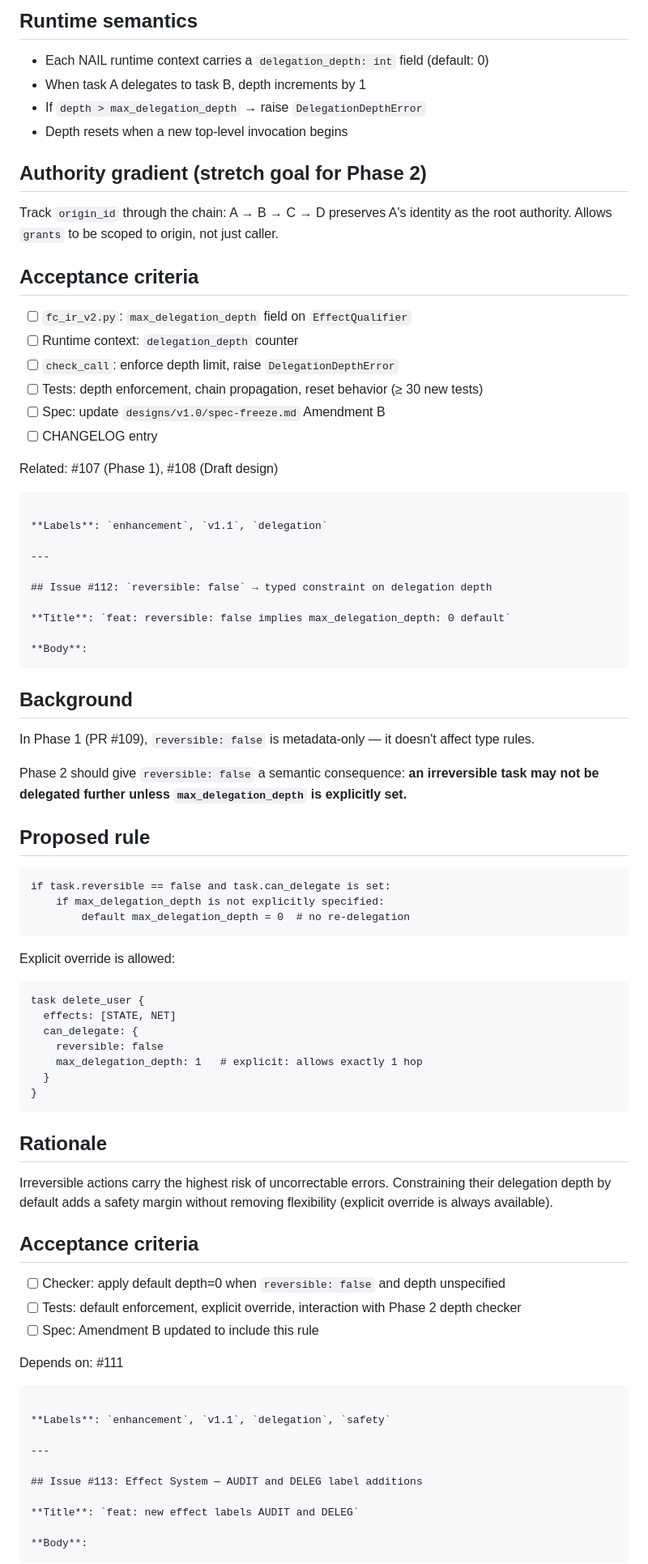
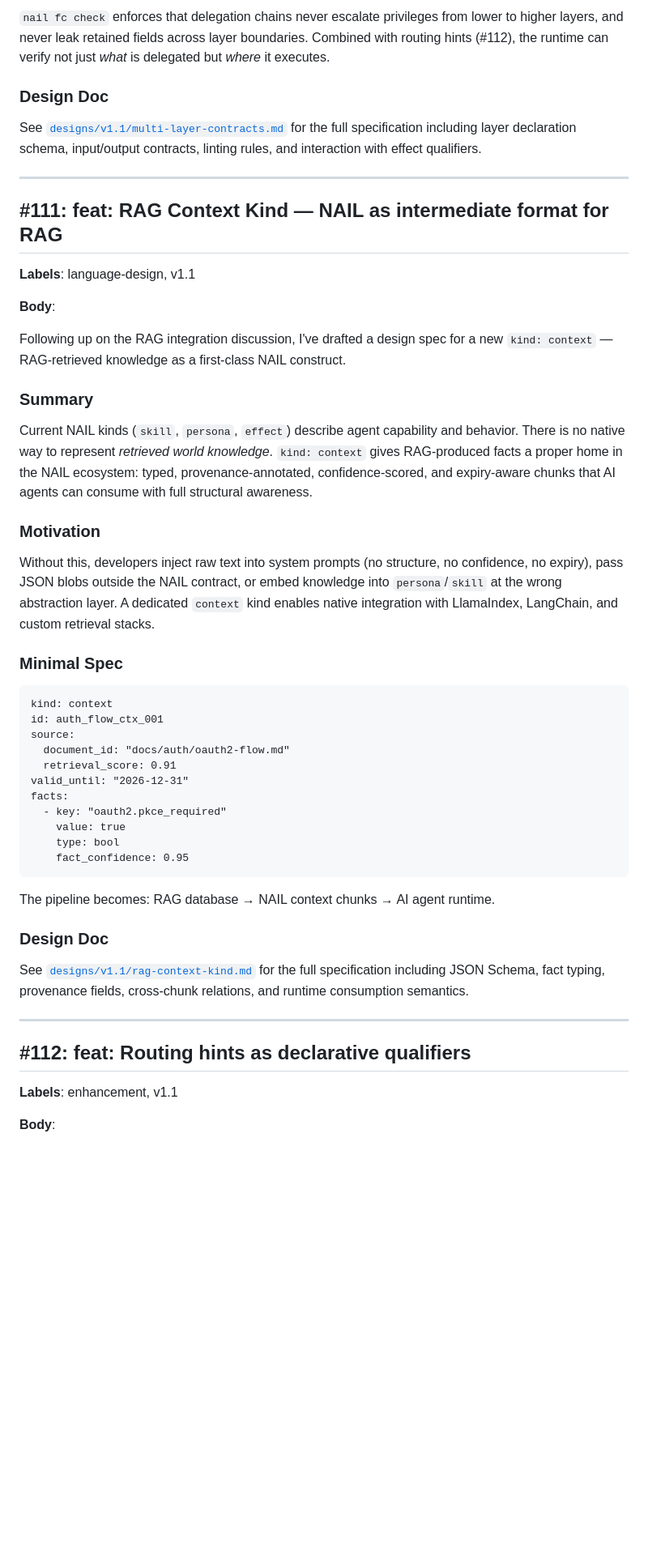
Before and after one commit to watari-ai/nail, a Markdown page: designs/v1.1/issues-draft.md, the part around one of its changes. Shown at 81% size. Rendered like a GitHub page; blank space fills up the shorter version.

````diff
--- a/designs/v1.1/issues-draft.md
+++ b/designs/v1.1/issues-draft.md
@@ -76,84 +70,55 @@ task write_sensitive {
 ```
 
-## Runtime semantics
+`nail fc check` enforces that delegation chains never escalate privileges from lower to higher layers, and never leak retained fields across layer boundaries. Combined with routing hints (#112), the runtime can verify not just *what* is delegated but *where* it executes.
 
-- Each NAIL runtime context carries a `delegation_depth: int` field (default: 0)
-- When task A delegates to task B, depth increments by 1
-- If `depth > max_delegation_depth` → raise `DelegationDepthError`
-- Depth resets when a new top-level invocation begins
+### Design Doc
 
-## Authority gradient (stretch goal for Phase 2)
-
-Track `origin_id` through the chain: A → B → C → D preserves A's identity
-as the root authority. Allows `grants` to be scoped to origin, not just caller.
-
-## Acceptance criteria
-- [ ] `fc_ir_v2.py`: `max_delegation_depth` field on `EffectQualifier`
-- [ ] Runtime context: `delegation_depth` counter
-- [ ] `check_call`: enforce depth limit, raise `DelegationDepthError`
-- [ ] Tests: depth enforcement, chain propagation, reset behavior (≥ 30 new tests)
-- [ ] Spec: update `designs/v1.0/spec-freeze.md` Amendment B
-- [ ] CHANGELOG entry
-
-Related: #107 (Phase 1), #108 (Draft design)
-```
-
-**Labels**: `enhancement`, `v1.1`, `delegation`
+See [`designs/v1.1/multi-layer-contracts.md`](designs/v1.1/multi-layer-contracts.md) for the full specification including layer declaration schema, input/output contracts, linting rules, and interaction with effect qualifiers.
 
 ---
 
-## Issue #112: `reversible: false` → typed constraint on delegation depth
+## #111: feat: RAG Context Kind — NAIL as intermediate format for RAG
 
-**Title**: `feat: reversible: false implies max_delegation_depth: 0 default`
+**Labels**: language-design, v1.1
 
 **Body**:
-```
-## Background
 
-In Phase 1 (PR #109), `reversible: false` is metadata-only — it doesn't affect type rules.
+Following up on the RAG integration discussion, I've drafted a design spec for a new `kind: context` — RAG-retrieved knowledge as a first-class NAIL construct.
 
-Phase 2 should give `reversible: false` a semantic consequence:
-**an irreversible task may not be delegated further unless `max_delegation_depth` is explicitly set.**
+### Summary
 
-## Proposed rule
+Current NAIL kinds (`skill`, `persona`, `effect`) describe agent capability and behavior. There is no native way to represent *retrieved world knowledge*. `kind: context` gives RAG-produced facts a proper home in the NAIL ecosystem: typed, provenance-annotated, confidence-scored, and expiry-aware chunks that AI agents can consume with full structural awareness.
 
-```
-if task.reversible == false and task.can_delegate is set:
-    if max_delegation_depth is not explicitly specified:
-        default max_delegation_depth = 0  # no re-delegation
+### Motivation
+
+Without this, developers inject raw text into system prompts (no structure, no confidence, no expiry), pass JSON blobs outside the NAIL contract, or embed knowledge into `persona`/`skill` at the wrong abstraction layer. A dedicated `context` kind enables native integration with LlamaIndex, LangChain, and custom retrieval stacks.
+
+### Minimal Spec
+
+```nail
+kind: context
+id: auth_flow_ctx_001
+source:
+  document_id: "docs/auth/oauth2-flow.md"
+  retrieval_score: 0.91
+valid_until: "2026-12-31"
+facts:
+  - key: "oauth2.pkce_required"
+    value: true
+    type: bool
+    fact_confidence: 0.95
 ```
 
-Explicit override is allowed:
-```nail
-task delete_user {
-  effects: [STATE, NET]
-  can_delegate: {
-    reversible: false
-    max_delegation_depth: 1   # explicit: allows exactly 1 hop
-  }
-}
-```
+The pipeline becomes: RAG database → NAIL context chunks → AI agent runtime.
 
-## Rationale
+### Design Doc
 
-Irreversible actions carry the highest risk of uncorrectable errors.
-Constraining their delegation depth by default adds a safety margin
-without removing flexibility (explicit override is always available).
-
-## Acceptance criteria
-- [ ] Checker: apply default depth=0 when `reversible: false` and depth unspecified
-- [ ] Tests: default enforcement, explicit override, interaction with Phase 2 depth checker
-- [ ] Spec: Amendment B updated to include this rule
-
-Depends on: #111
-```
-
-**Labels**: `enhancement`, `v1.1`, `delegation`, `safety`
+See [`designs/v1.1/rag-context-kind.md`](designs/v1.1/rag-context-kind.md) for the full specification including JSON Schema, fact typing, provenance fields, cross-chunk relations, and runtime consumption semantics.
 
 ---
 
-## Issue #113: Effect System — AUDIT and DELEG label additions
+## #112: feat: Routing hints as declarative qualifiers
 
-**Title**: `feat: new effect labels AUDIT and DELEG`
+**Labels**: enhancement, v1.1
 
 **Body**:
````
Also changed, not shown: other parts of designs/v1.1/issues-draft.md (+63 -149 lines).
